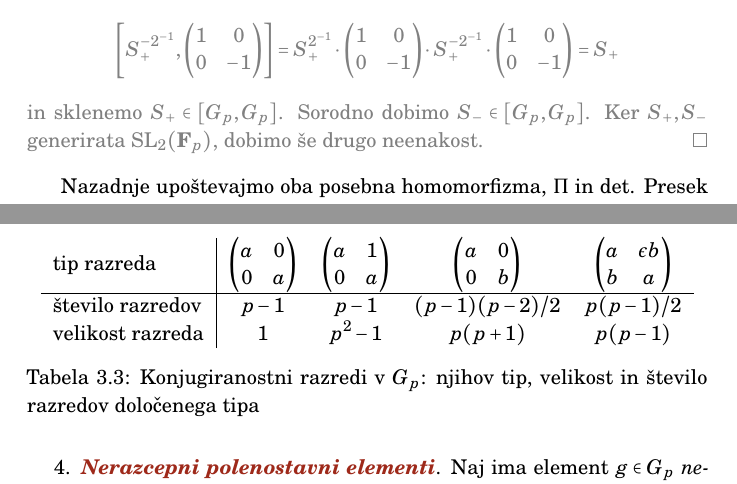
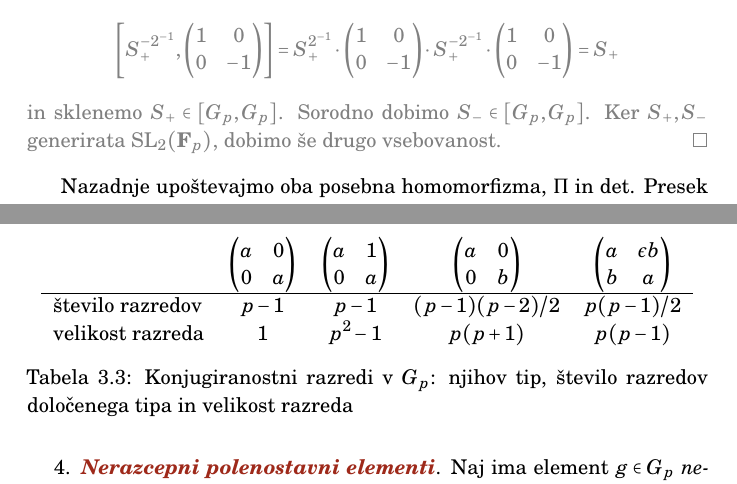
Before and after one commit to urbanjezernik/teorija-upodobitev, a LaTeX book (upodobitve.tex): two parts of pages 63 and 65 of 72, joined at a grey line, cut so that both start at the same text. Compiled offline with LaTeX, dvips and Ghostscript.

Commit message:
Manjši popravki

```diff
--- a/upodobitve.tex
+++ b/upodobitve.tex
@@ -2575,7 +2575,7 @@ Ker je $G_p/\SL_2(\FF_p)$ komutativna, je $[G_p,G_p] \leq \SL_2(\FF_p)$. Za obra
     \end{pmatrix}
     = S_+
 \]
-in sklenemo $S_+ \in [G_p, G_p]$. Sorodno dobimo $S_- \in [G_p, G_p]$. Ker $S_+,S_-$ generirata $\SL_2(\FF_p)$, dobimo še drugo neenakost.
+in sklenemo $S_+ \in [G_p, G_p]$. Sorodno dobimo $S_- \in [G_p, G_p]$. Ker $S_+,S_-$ generirata $\SL_2(\FF_p)$, dobimo še drugo vsebovanost.
 \end{dokaz}
 
 Nazadnje upoštevajmo oba posebna homomorfizma, $\Pi$ in $\det$. Presek njunih jeder sestoji iz skalarnih matrik z determinanto $1$, torej je enak $\{ I, -I \}$. Ta podgrupa je edinka v $\SL_2(\FF_p)$, zato lahko tvorimo kvocient
@@ -2653,8 +2653,8 @@ Predpostavimo, da je $p > 2$. Konjugiranostni razredi v $G_p$ so enaki podobnost
 
 \begin{table}[t]
     \centering
-\begin{tabular}{l|*{4}{c}}
-    tip razreda &
+\begin{tabular}{l*{4}{c}}
+    &
     $\begin{pmatrix}
         a & 0 \\ 0 & a
     \end{pmatrix}$
@@ -2673,7 +2673,7 @@ Predpostavimo, da je $p > 2$. Konjugiranostni razredi v $G_p$ so enaki podobnost
     število razredov & $p-1$ & $p-1$ & $(p-1)(p-2)/2$ & $p(p-1)/2$ \\
     velikost razreda & $1$ & $p^2 - 1$ & $p(p+1)$ & $p(p-1)$ \\
 \end{tabular}
-\caption{Konjugiranostni razredi v $G_p$: njihov tip, velikost in število razredov določenega tipa}
+\caption{Konjugiranostni razredi v $G_p$: njihov tip, število razredov določenega tipa in velikost razreda}
 \end{table}
 
 Seštejemo število vseh konjugiranostnih razredov in dobimo
```
Also changed, not shown: upodobitve.tex (6 more changed lines), 1 other file.
